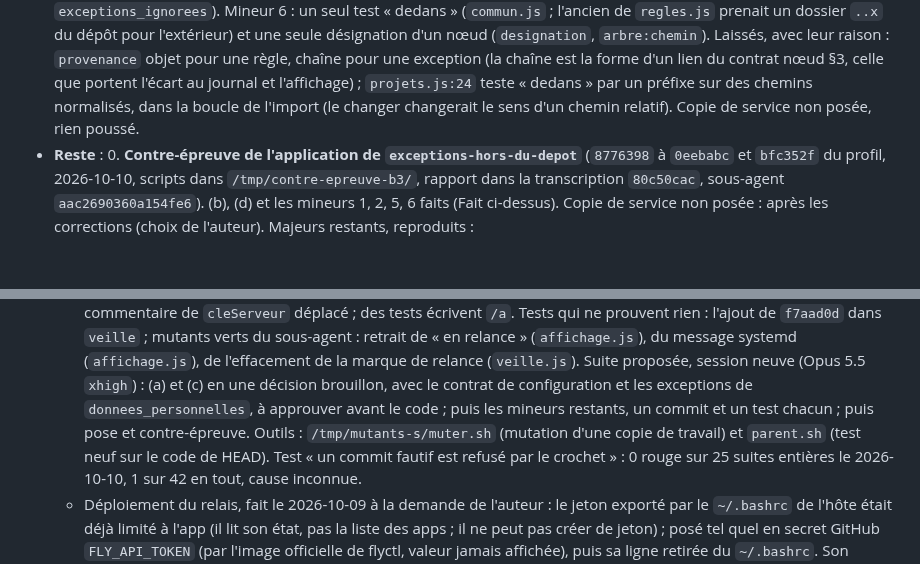
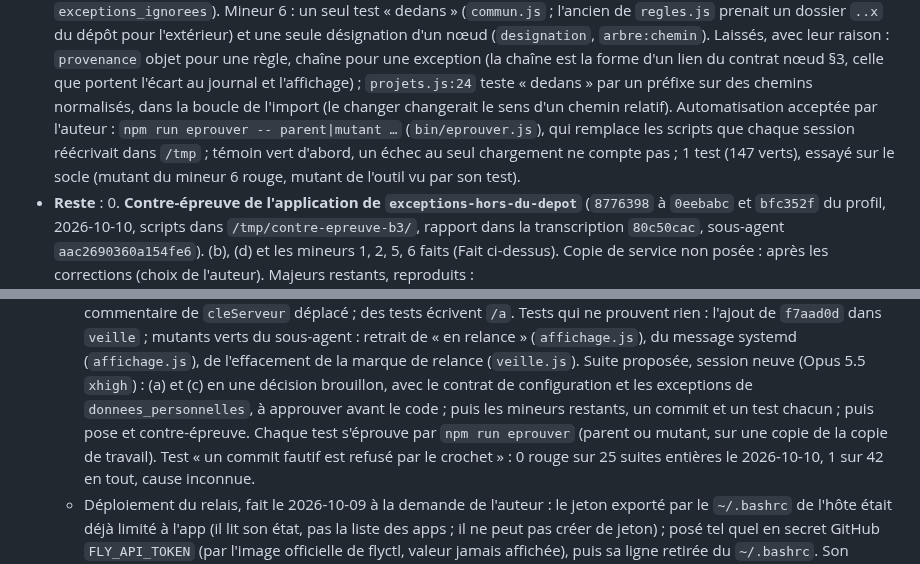
Before and after one commit to Movida/holarch-socle, a Markdown page: arbre/conception/etape-3-regles-projets.md, 2 parts joined by grey strips. Rendered like a GitHub page; blank space fills up the shorter version.

Commit message:
Consigner l'automatisation de l'épreuve des tests
Co-Authored-By: Claude Opus 5.5 <noreply@anthropic.com>

```diff
--- a/arbre/conception/etape-3-regles-projets.md
+++ b/arbre/conception/etape-3-regles-projets.md
@@ -1071,7 +1071,9 @@ sur mesure ; un pare-feu du conteneur, tant que les domaines de Remote Control s
   Laissés, avec leur raison : `provenance` objet pour une règle, chaîne pour une exception (la chaîne est la forme d'un
   lien du contrat nœud §3, celle que portent l'écart au journal et l'affichage) ; `projets.js:24` teste « dedans » par un
   préfixe sur des chemins normalisés, dans la boucle de l'import (le changer changerait le sens d'un chemin relatif).
-  Copie de service non posée, rien poussé.
+  Automatisation acceptée par l'auteur : `npm run eprouver -- parent|mutant …` (`bin/eprouver.js`), qui remplace les
+  scripts que chaque session réécrivait dans `/tmp` ; témoin vert d'abord, un échec au seul chargement ne compte pas ;
+  1 test (147 verts), essayé sur le socle (mutant du mineur 6 rouge, mutant de l'outil vu par son test).
 - **Reste** :
   0. **Contre-épreuve de l'application de `exceptions-hors-du-depot`** (`8776398` à `0eebabc` et `bfc352f` du profil,
      2026-10-10, scripts dans `/tmp/contre-epreuve-b3/`, rapport dans la transcription `80c50cac`, sous-agent
@@ -1100,8 +1102,8 @@ sur mesure ; un pare-feu du conteneur, tant que les domaines de Remote Control s
      message systemd (`affichage.js`), de l'effacement de la marque de relance (`veille.js`).
      Suite proposée, session neuve (Opus 5.5 `xhigh`) : (a) et (c) en une décision brouillon, avec le contrat de
      configuration et les exceptions de `donnees_personnelles`, à approuver avant le code ; puis les mineurs restants, un
-     commit et un test chacun ; puis pose et contre-épreuve. Outils : `/tmp/mutants-s/muter.sh` (mutation d'une copie de
-     travail) et `parent.sh` (test neuf sur le code de HEAD). Test « un commit fautif est refusé
+     commit et un test chacun ; puis pose et contre-épreuve. Chaque test s'éprouve par `npm run eprouver` (parent ou
+     mutant, sur une copie de la copie de travail). Test « un commit fautif est refusé
      par le crochet » : 0 rouge sur 25 suites entières le 2026-10-10, 1 sur 42 en tout, cause inconnue.
      - Déploiement du relais, fait le 2026-10-09 à la demande de l'auteur : le jeton exporté par le `~/.bashrc` de
        l'hôte était déjà limité à l'app (il lit son état, pas la liste des apps ; il ne peut pas créer de jeton) ; posé
```
Also changed, not shown: arbre/log.md (+2 -1 lines).
